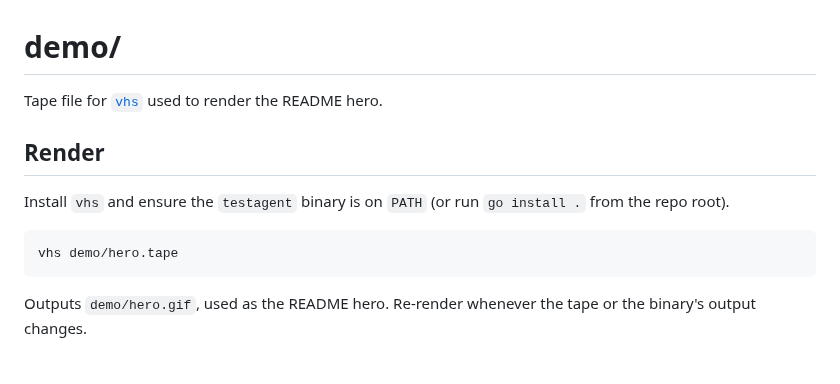
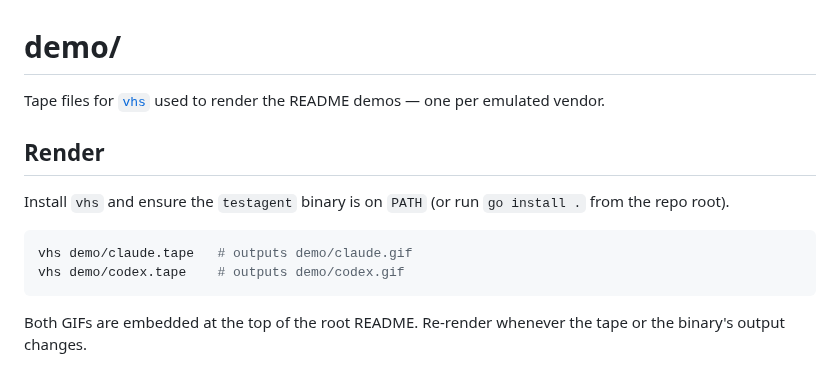
Before and after one commit to paultyng/testagent, a Markdown page: demo/README.md, the part around the change. Rendered like a GitHub page.

````diff
--- a/demo/README.md
+++ b/demo/README.md
@@ -1,13 +1,14 @@
 # demo/
 
-Tape file for [`vhs`](https://github.com/charmbracelet/vhs) used to render the README hero.
+Tape files for [`vhs`](https://github.com/charmbracelet/vhs) used to render the README demos — one per emulated vendor.
 
 ## Render
 
 Install `vhs` and ensure the `testagent` binary is on `PATH` (or run `go install .` from the repo root).
 
 ```sh
-vhs demo/hero.tape
+vhs demo/claude.tape   # outputs demo/claude.gif
+vhs demo/codex.tape    # outputs demo/codex.gif
 ```
 
-Outputs `demo/hero.gif`, used as the README hero. Re-render whenever the tape or the binary's output changes.
+Both GIFs are embedded at the top of the root README. Re-render whenever the tape or the binary's output changes.
````
Also changed, not shown: README.md (+7 -1 lines), demo/claude.gif (added), demo/codex.gif (added), demo/hero.gif (deleted), 3 other files.
